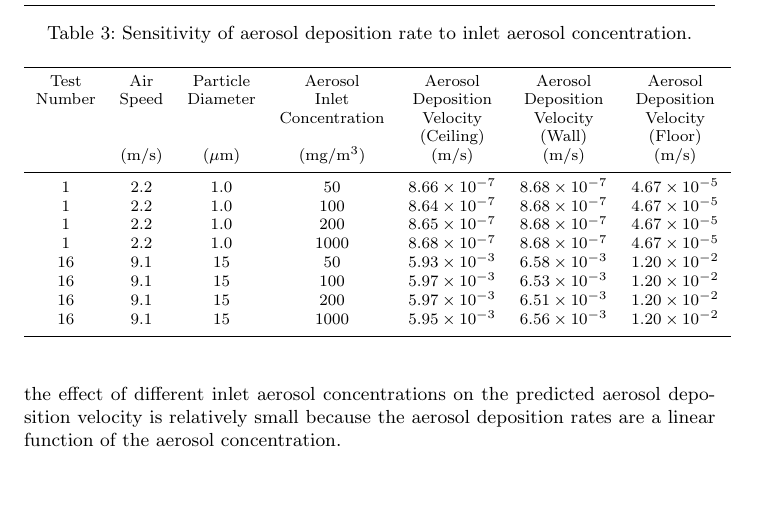
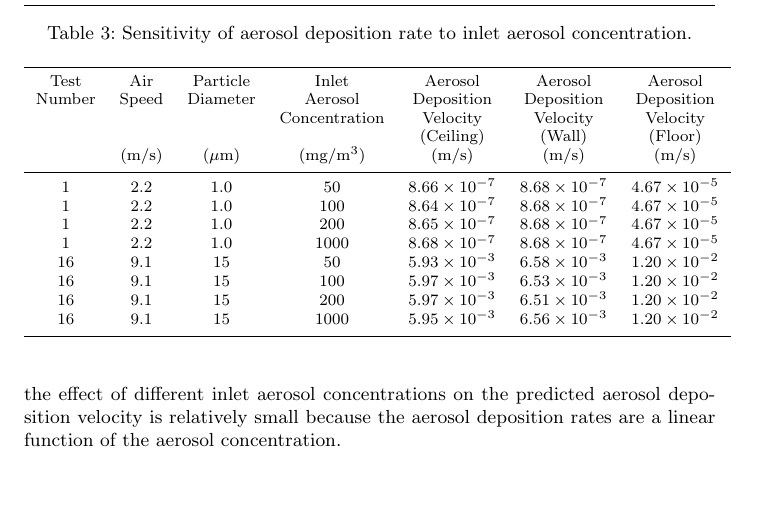
Before and after one commit to koverholt/fire-tools, a LaTeX paper (Papers/Aerosol_Deposition/Overholt_Aerosol_Deposition.tex): part of page 14 of 25, cut so that both start at the same text. Compiled offline with pdfLaTeX.

Commit message:
Aerosol Paper: Minor edit

```diff
--- a/Papers/Aerosol_Deposition/Overholt_Aerosol_Deposition.tex
+++ b/Papers/Aerosol_Deposition/Overholt_Aerosol_Deposition.tex
@@ -400,8 +400,8 @@ To assess the impact of different inlet aerosol concentrations, multiple simulat
 {Sensitivity of aerosol deposition rate to inlet aerosol concentration.}
 \begin{tabular}{ccccccc}
 \hline\noalign{\smallskip}
-Test      &  Air     &  Particle  &  Aerosol        &  Aerosol                &  Aerosol                &  Aerosol                \\
-Number    &  Speed   &  Diameter  &  Inlet          &  Deposition             &  Deposition             &  Deposition             \\
+Test      &  Air     &  Particle  &  Inlet          &  Aerosol                &  Aerosol                &  Aerosol                \\
+Number    &  Speed   &  Diameter  &  Aerosol        &  Deposition             &  Deposition             &  Deposition             \\
           &          &            &  Concentration  &  Velocity               &  Velocity               &  Velocity               \\
           &          &            &                 &  (Ceiling)              &  (Wall)                 &  (Floor)                \\
           &  (m/s)   &  ($\mu$m)  &  (mg/m$^3$)     &  (m/s)                  &  (m/s)                  &  (m/s)                  \\
```
